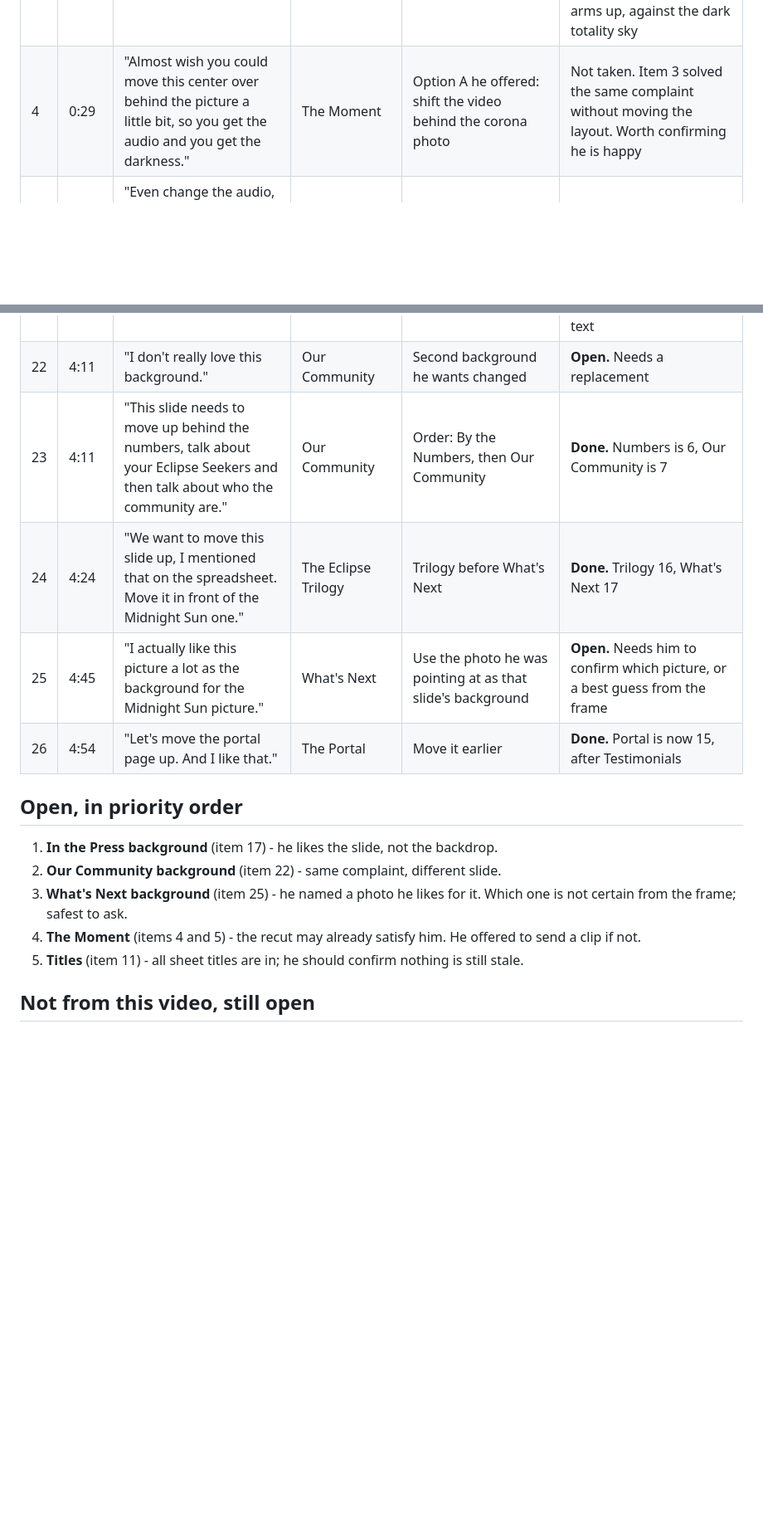
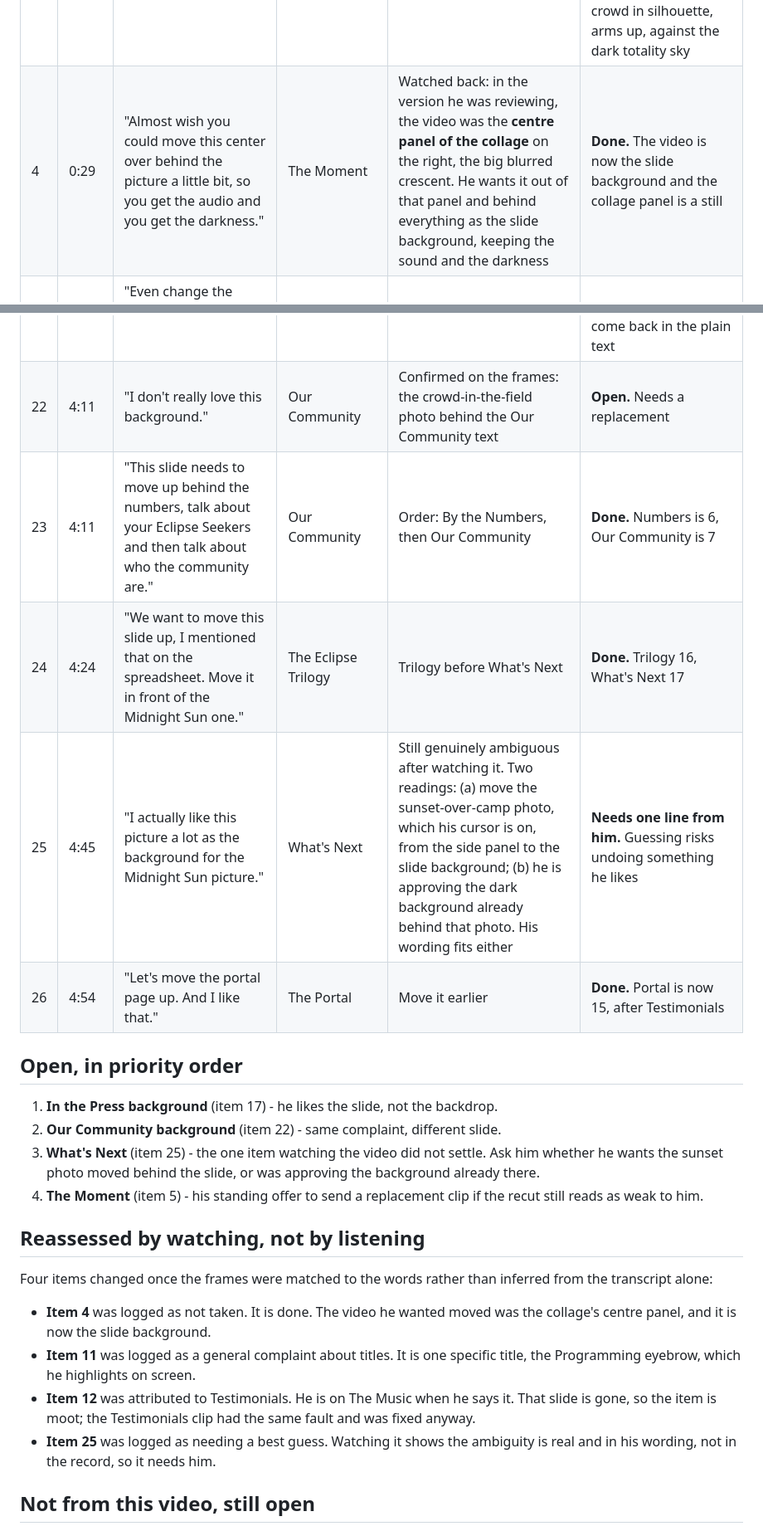
Before and after one commit to ugla-ctrl/iceland-eclipse-recap, a Markdown page: sources/mitch-video-5-punch-list.md, 2 parts joined by grey strips. Shown at 83% size. GitHub-like rendering; blank space fills up the shorter version.

Commit message:
Reassess the ambiguous punch-list items against the video frames
Co-Authored-By: Claude Opus 5 <noreply@anthropic.com>

```diff
--- a/sources/mitch-video-5-punch-list.md
+++ b/sources/mitch-video-5-punch-list.md
@@ -12,7 +12,7 @@ by later work. Status below is against the deck **as it is now live**.
 | 1 | 0:00 | "We're so close, I think this page turned out really well." | Cover | Approval | No action |
 | 2 | 0:11 | "I like this one a lot, I love the audio." | The Moment | Keep the audio | Kept |
 | 3 | 0:19 | "The actual video itself is a little underwhelming." | The Moment | Replace the picture, not the sound | **Done.** Recut from the same source so the audio is untouched. The old cut was the flat grey sky before totality; it is now the crowd in silhouette, arms up, against the dark totality sky |
-| 4 | 0:29 | "Almost wish you could move this center over behind the picture a little bit, so you get the audio and you get the darkness." | The Moment | Option A he offered: shift the video behind the corona photo | Not taken. Item 3 solved the same complaint without moving the layout. Worth confirming he is happy |
+| 4 | 0:29 | "Almost wish you could move this center over behind the picture a little bit, so you get the audio and you get the darkness." | The Moment | Watched back: in the version he was reviewing, the video was the **centre panel of the collage** on the right, the big blurred crescent. He wants it out of that panel and behind everything as the slide background, keeping the sound and the darkness | **Done.** The video is now the slide background and the collage panel is a still |
 | 5 | 0:44 | "Even change the audio, or overlay the audio on top of something else. I'm happy to try to do that as well if you need it." | The Moment | Option B, and an offer to source a clip himself | Open offer. If he still finds it weak, he has said he will send a replacement |
 | 6 | 1:04 | "This is great." | The Setting | Approval | No action |
 | 7 | 1:07 | "This one I was hoping the video behind it to be the video, or is it..." | The Grounds | He is checking whether the Grounds background is the clip he had in mind. It was not | Resolved by item 8 |
@@ -30,19 +30,34 @@ by later work. Status below is against the deck **as it is now live**.
 | 19 | 3:42 | "I think we could also make these bigger. Move this title up and make these a little bit bigger. It's really hard to read." | Testimonials | Quotes too small | **Done.** Title and grid moved up, quote and handle sizes raised |
 | 20 | 3:58 | "This is supposed to move." | Our Community | The reorder he marked in the sheet had not been applied yet | **Done.** Our Community is now slide 7 |
 | 21 | 4:02 | "I think maybe you're not seeing some of my comments in the spreadsheet." | — | Process, not a slide. His cell comments were being missed | Addressed. The sheet is now read visually as well as through the API, because comments and strikethrough do not come back in the plain text |
-| 22 | 4:11 | "I don't really love this background." | Our Community | Second background he wants changed | **Open.** Needs a replacement |
+| 22 | 4:11 | "I don't really love this background." | Our Community | Confirmed on the frames: the crowd-in-the-field photo behind the Our Community text | **Open.** Needs a replacement |
 | 23 | 4:11 | "This slide needs to move up behind the numbers, talk about your Eclipse Seekers and then talk about who the community are." | Our Community | Order: By the Numbers, then Our Community | **Done.** Numbers is 6, Our Community is 7 |
 | 24 | 4:24 | "We want to move this slide up, I mentioned that on the spreadsheet. Move it in front of the Midnight Sun one." | The Eclipse Trilogy | Trilogy before What's Next | **Done.** Trilogy 16, What's Next 17 |
-| 25 | 4:45 | "I actually like this picture a lot as the background for the Midnight Sun picture." | What's Next | Use the photo he was pointing at as that slide's background | **Open.** Needs him to confirm which picture, or a best guess from the frame |
+| 25 | 4:45 | "I actually like this picture a lot as the background for the Midnight Sun picture." | What's Next | Still genuinely ambiguous after watching it. Two readings: (a) move the sunset-over-camp photo, which his cursor is on, from the side panel to the slide background; (b) he is approving the dark background already behind that photo. His wording fits either | **Needs one line from him.** Guessing risks undoing something he likes |
 | 26 | 4:54 | "Let's move the portal page up. And I like that." | The Portal | Move it earlier | **Done.** Portal is now 15, after Testimonials |
 
 ## Open, in priority order
 
 1. **In the Press background** (item 17) - he likes the slide, not the backdrop.
 2. **Our Community background** (item 22) - same complaint, different slide.
-3. **What's Next background** (item 25) - he named a photo he likes for it. Which one is not certain from the frame; safest to ask.
-4. **The Moment** (items 4 and 5) - the recut may already satisfy him. He offered to send a clip if not.
-5. **Titles** (item 11) - all sheet titles are in; he should confirm nothing is still stale.
+3. **What's Next** (item 25) - the one item watching the video did not settle. Ask him whether he
+   wants the sunset photo moved behind the slide, or was approving the background already there.
+4. **The Moment** (item 5) - his standing offer to send a replacement clip if the recut still
+   reads as weak to him.
+
+## Reassessed by watching, not by listening
+
+Four items changed once the frames were matched to the words rather than inferred from the
+transcript alone:
+
+- **Item 4** was logged as not taken. It is done. The video he wanted moved was the collage's
+  centre panel, and it is now the slide background.
+- **Item 11** was logged as a general complaint about titles. It is one specific title, the
+  Programming eyebrow, which he highlights on screen.
+- **Item 12** was attributed to Testimonials. He is on The Music when he says it. That slide is
+  gone, so the item is moot; the Testimonials clip had the same fault and was fixed anyway.
+- **Item 25** was logged as needing a best guess. Watching it shows the ambiguity is real and in
+  his wording, not in the record, so it needs him.
 
 ## Not from this video, still open
 
```
Also changed, not shown: other parts of sources/mitch-video-5-punch-list.md (+3 -3 lines).
